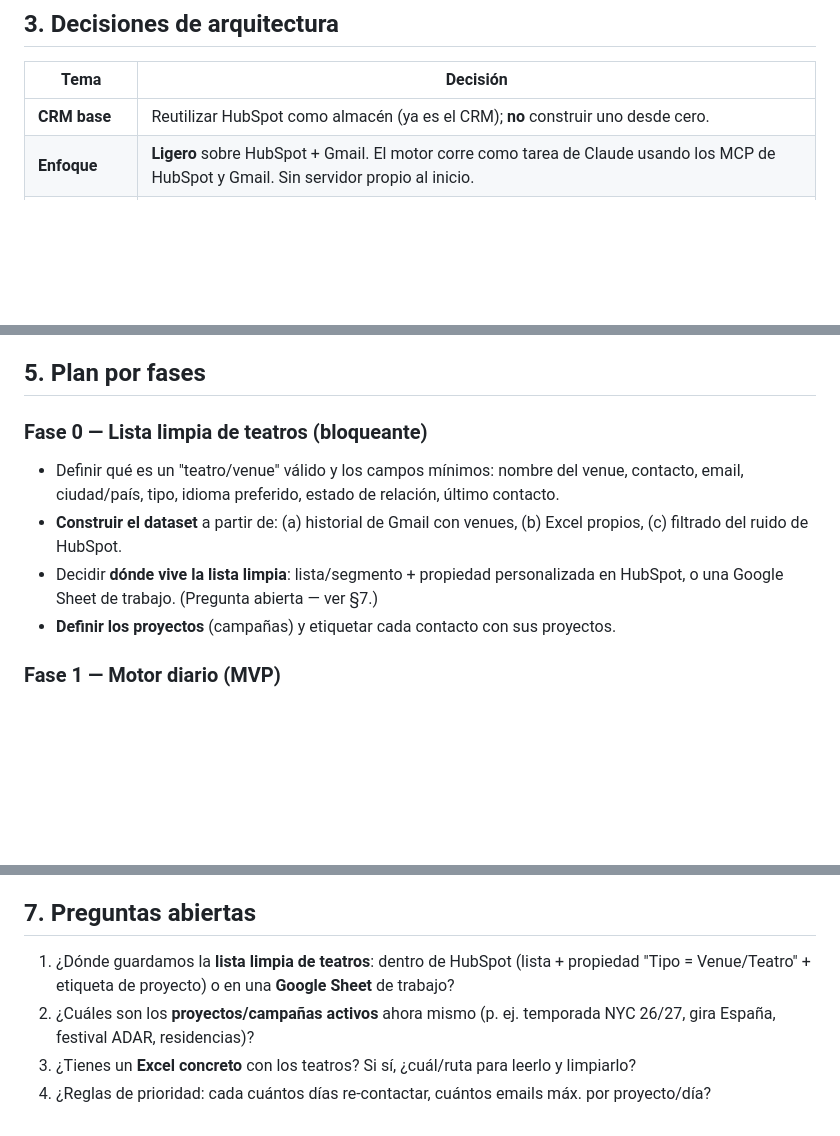
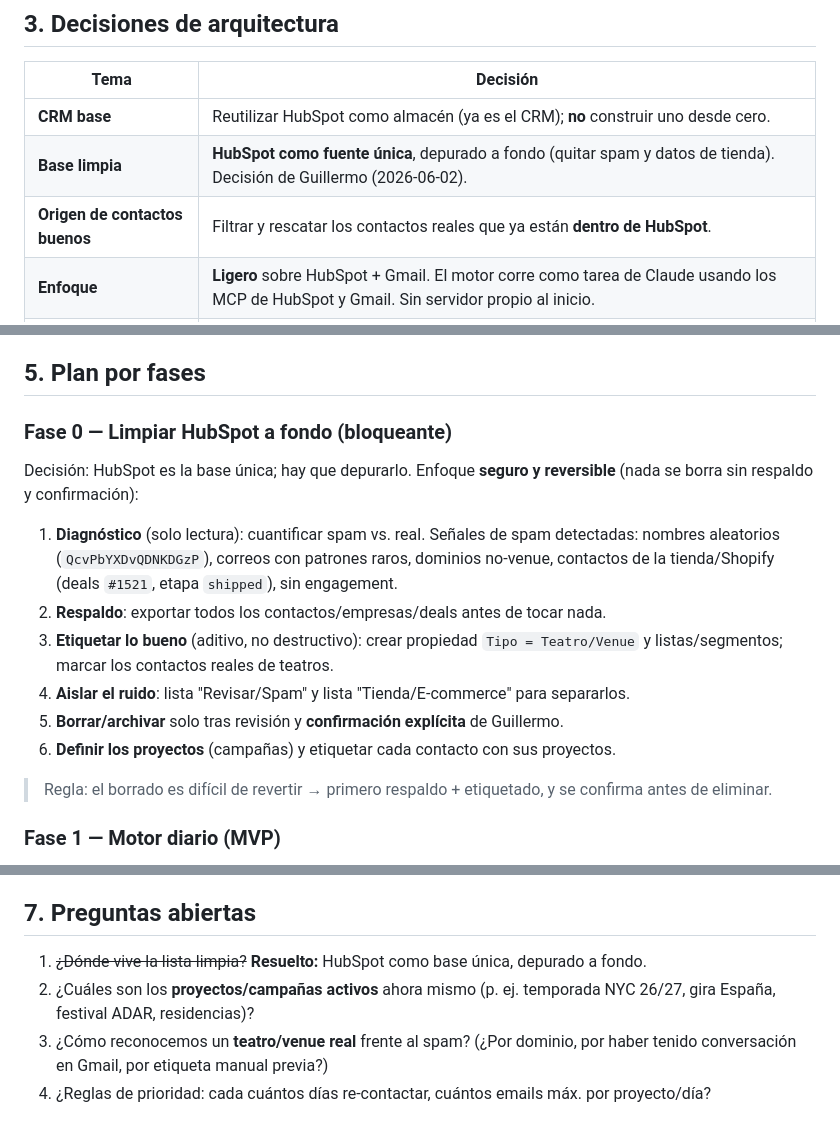
Before and after one commit to gaawi/topo, a Markdown page: docs/PLAN.md, 3 parts joined by grey strips. GitHub-like rendering; blank space fills up the shorter version.

Commit message:
Update plan: HubSpot as single source, thorough cleanup approach

```diff
--- a/docs/PLAN.md
+++ b/docs/PLAN.md
@@ -38,6 +38,8 @@ etiquetada de teatros**. Si no, el motor escribiría a spam.
 | Tema | Decisión |
 |---|---|
 | **CRM base** | Reutilizar HubSpot como almacén (ya es el CRM); **no** construir uno desde cero. |
+| **Base limpia** | **HubSpot como fuente única**, depurado a fondo (quitar spam y datos de tienda). Decisión de Guillermo (2026-06-02). |
+| **Origen de contactos buenos** | Filtrar y rescatar los contactos reales que ya están **dentro de HubSpot**. |
 | **Enfoque** | **Ligero** sobre HubSpot + Gmail. El motor corre como tarea de Claude usando los MCP de HubSpot y Gmail. Sin servidor propio al inicio. |
 | **Salida diaria** | Borradores creados directamente en **Gmail** + Tarea/Nota en HubSpot por contacto. |
 | **Aprobación** | Manual: Guillermo revisa en Gmail y envía. Nada se envía solo. |
@@ -55,14 +57,22 @@ etiquetada de teatros**. Si no, el motor escribiría a spam.
 
 ## 5. Plan por fases
 
-### Fase 0 — Lista limpia de teatros (bloqueante)
-- Definir qué es un "teatro/venue" válido y los campos mínimos: nombre del venue, contacto,
-  email, ciudad/país, tipo, idioma preferido, estado de relación, último contacto.
-- **Construir el dataset** a partir de: (a) historial de Gmail con venues, (b) Excel propios,
-  (c) filtrado del ruido de HubSpot.
-- Decidir **dónde vive la lista limpia**: lista/segmento + propiedad personalizada en HubSpot,
-  o una Google Sheet de trabajo. (Pregunta abierta — ver §7.)
-- **Definir los proyectos** (campañas) y etiquetar cada contacto con sus proyectos.
+### Fase 0 — Limpiar HubSpot a fondo (bloqueante)
+Decisión: HubSpot es la base única; hay que depurarlo. Enfoque **seguro y reversible** (nada
+se borra sin respaldo y confirmación):
+
+1. **Diagnóstico** (solo lectura): cuantificar spam vs. real. Señales de spam detectadas:
+   nombres aleatorios (`QcvPbYXDvQDNKDGzP`), correos con patrones raros, dominios no-venue,
+   contactos de la tienda/Shopify (deals `#1521`, etapa `shipped`), sin engagement.
+2. **Respaldo**: exportar todos los contactos/empresas/deals antes de tocar nada.
+3. **Etiquetar lo bueno** (aditivo, no destructivo): crear propiedad `Tipo = Teatro/Venue` y
+   listas/segmentos; marcar los contactos reales de teatros.
+4. **Aislar el ruido**: lista "Revisar/Spam" y lista "Tienda/E-commerce" para separarlos.
+5. **Borrar/archivar** solo tras revisión y **confirmación explícita** de Guillermo.
+6. **Definir los proyectos** (campañas) y etiquetar cada contacto con sus proyectos.
+
+> Regla: el borrado es difícil de revertir → primero respaldo + etiquetado, y se confirma
+> antes de eliminar.
 
 ### Fase 1 — Motor diario (MVP)
 - Lógica de selección de candidatos (pendientes + nuevos) y de reparto entre proyectos.
@@ -83,9 +93,9 @@ etiquetada de teatros**. Si no, el motor escribiría a spam.
 - **Revisión humana** obligatoria al inicio para cuidar la relación con presentadores reales.
 
 ## 7. Preguntas abiertas
-1. ¿Dónde guardamos la **lista limpia de teatros**: dentro de HubSpot (lista + propiedad
-   "Tipo = Venue/Teatro" + etiqueta de proyecto) o en una **Google Sheet** de trabajo?
+1. ~~¿Dónde vive la lista limpia?~~ **Resuelto:** HubSpot como base única, depurado a fondo.
 2. ¿Cuáles son los **proyectos/campañas activos** ahora mismo (p. ej. temporada NYC 26/27,
    gira España, festival ADAR, residencias)?
-3. ¿Tienes un **Excel concreto** con los teatros? Si sí, ¿cuál/ruta para leerlo y limpiarlo?
+3. ¿Cómo reconocemos un **teatro/venue real** frente al spam? (¿Por dominio, por haber tenido
+   conversación en Gmail, por etiqueta manual previa?)
 4. ¿Reglas de prioridad: cada cuántos días re-contactar, cuántos emails máx. por proyecto/día?
```
